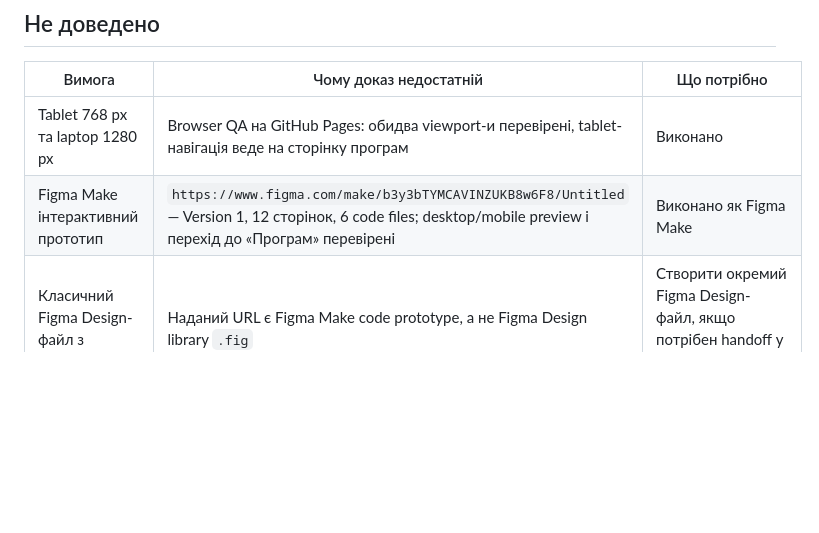
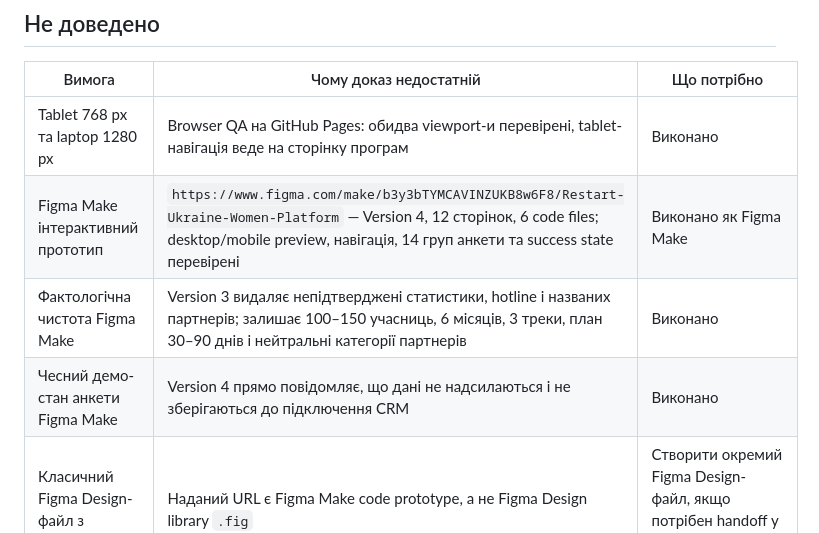
Before and after one commit to Barik2070/Restart-Ukraine-Women-Platform, a Markdown page: ACCEPTANCE-AUDIT.md, the part around the change. GitHub-like rendering; blank space fills up the shorter version.

Commit message:
Document verified Figma Make Version 4

```diff
--- a/ACCEPTANCE-AUDIT.md
+++ b/ACCEPTANCE-AUDIT.md
@@ -33,7 +33,9 @@
 | Вимога | Чому доказ недостатній | Що потрібно |
 |---|---|---|
 | Tablet 768 px та laptop 1280 px | Browser QA на GitHub Pages: обидва viewport-и перевірені, tablet-навігація веде на сторінку програм | Виконано |
-| Figma Make інтерактивний прототип | `https://www.figma.com/make/b3y3bTYMCAVINZUKB8w6F8/Untitled` — Version 1, 12 сторінок, 6 code files; desktop/mobile preview і перехід до «Програм» перевірені | Виконано як Figma Make |
+| Figma Make інтерактивний прототип | `https://www.figma.com/make/b3y3bTYMCAVINZUKB8w6F8/Restart-Ukraine-Women-Platform` — Version 4, 12 сторінок, 6 code files; desktop/mobile preview, навігація, 14 груп анкети та success state перевірені | Виконано як Figma Make |
+| Фактологічна чистота Figma Make | Version 3 видаляє непідтверджені статистики, hotline і названих партнерів; залишає 100–150 учасниць, 6 місяців, 3 треки, план 30–90 днів і нейтральні категорії партнерів | Виконано |
+| Чесний демо-стан анкети Figma Make | Version 4 прямо повідомляє, що дані не надсилаються і не зберігаються до підключення CRM | Виконано |
 | Класичний Figma Design-файл з компонентами | Наданий URL є Figma Make code prototype, а не Figma Design library `.fig` | Створити окремий Figma Design-файл, якщо потрібен handoff у вигляді frames/components |
 | Реальні контактні адреси | Поточні `@restartwomen.org` є продуктовими placeholder-адресами | Надати підтверджені email/Telegram |
 | Фактичне надсилання анкети | MVP реалізує UX і success state без backend/CRM | Надати endpoint або CRM-інтеграцію |
```
